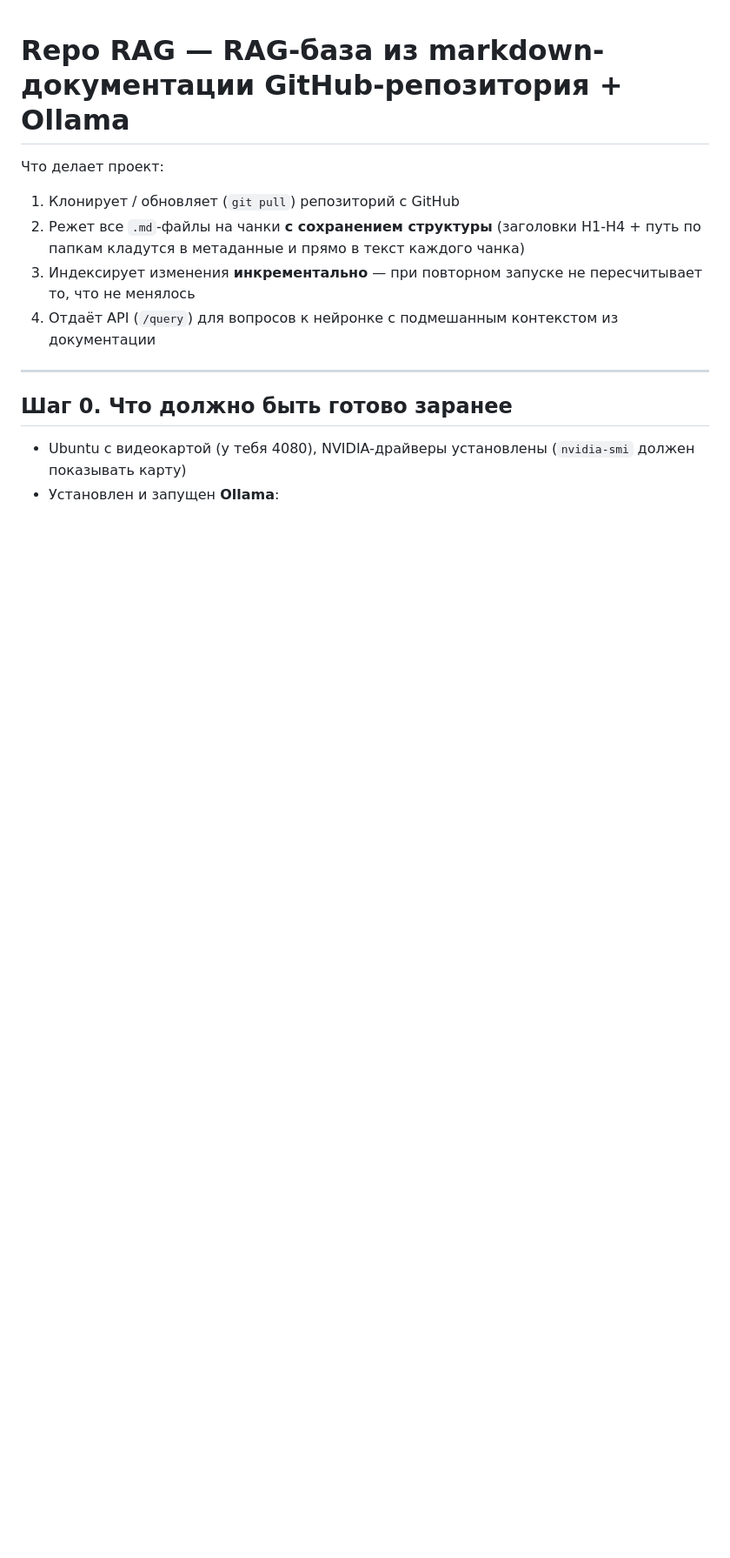
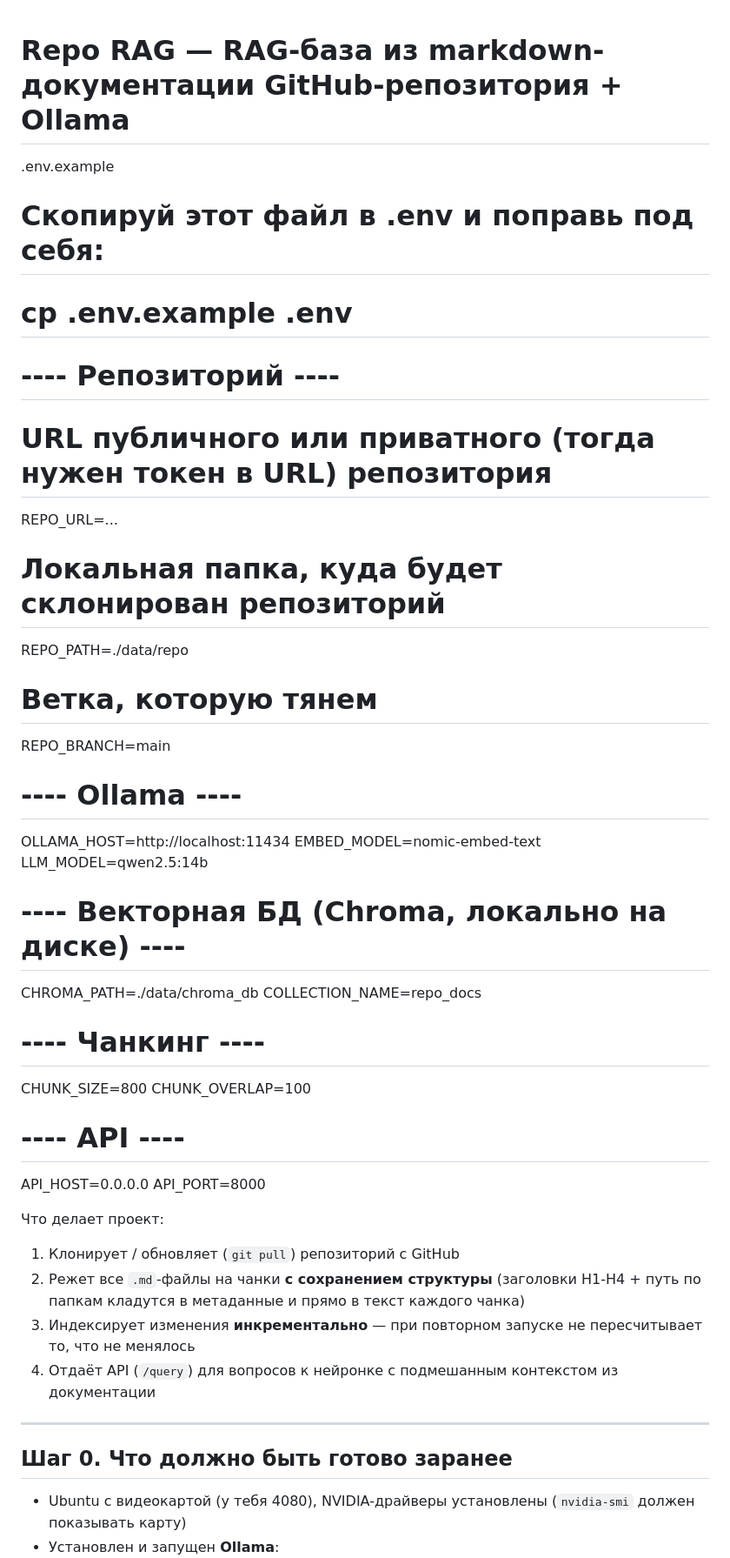
Before and after one commit to Bosyak/ubuntu_lm, a Markdown page: README.md, the part around one of its changes. Shown at 87% size. Drawn GitHub-style; blank space fills up the shorter version.

```diff
--- a/README.md
+++ b/README.md
@@ -1,4 +1,33 @@
 # Repo RAG — RAG-база из markdown-документации GitHub-репозитория + Ollama
+.env.example
+# Скопируй этот файл в .env и поправь под себя:
+#   cp .env.example .env
+
+# ---- Репозиторий ----
+# URL публичного или приватного (тогда нужен токен в URL) репозитория
+REPO_URL=...
+# Локальная папка, куда будет склонирован репозиторий
+REPO_PATH=./data/repo
+# Ветка, которую тянем
+REPO_BRANCH=main
+
+# ---- Ollama ----
+OLLAMA_HOST=http://localhost:11434
+EMBED_MODEL=nomic-embed-text
+LLM_MODEL=qwen2.5:14b
+
+# ---- Векторная БД (Chroma, локально на диске) ----
+CHROMA_PATH=./data/chroma_db
+COLLECTION_NAME=repo_docs
+
+# ---- Чанкинг ----
+CHUNK_SIZE=800
+CHUNK_OVERLAP=100
+
+# ---- API ----
+API_HOST=0.0.0.0
+API_PORT=8000
+
 
 Что делает проект:
 1. Клонирует / обновляет (`git pull`) репозиторий с GitHub
```
Also changed, not shown: other parts of README.md (+1 -1 lines).
